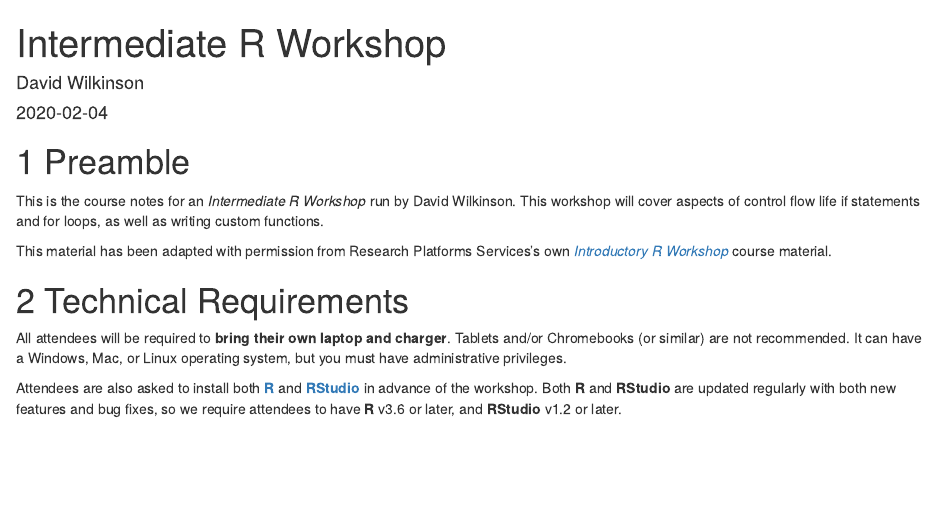
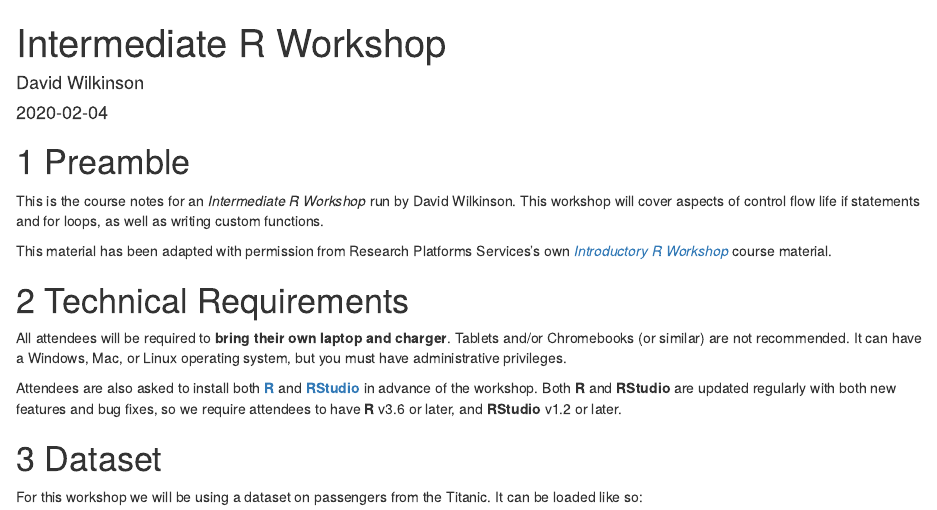
Before and after one commit to Doi90/Intermediate_R_Workshop, an R Markdown document (index.Rmd): the page in a window 1100 px wide, from its top. Rendered offline with R 4.5, knitr and Pandoc, with nearby package versions; the code chunks are not run, so their results and figures are left out; drawn as R Markdown's standard HTML page in place of the format the file asks for.

Commit message:
Move titanic dataset to index page

````diff
--- a/index.Rmd
+++ b/index.Rmd
@@ -22,3 +22,11 @@ This material has been adapted with permission from Research Platforms Services'
 All attendees will be required to **bring their own laptop and charger**. Tablets and/or Chromebooks (or similar) are not recommended. It can have a Windows, Mac, or Linux operating system, but you must have administrative privileges.
 
 Attendees are also asked to install both [**R**](https://www.r-project.org/) and [**RStudio**](https://www.rstudio.com/) in advance of the workshop. Both **R** and **RStudio** are updated regularly with both new features and bug fixes, so we require attendees to have **R** v3.6 or later, and **RStudio** v1.2 or later.
+
+# Dataset
+
+For this workshop we will be using a dataset on passengers from the Titanic. It can be loaded like so:
+
+```{r eval = TRUE, echo = FALSE}
+titanic <- read.csv("https://goo.gl/4Gqsnz")
+```
````
Also changed, not shown: 04-Functions.Rmd (+0 -4 lines).
